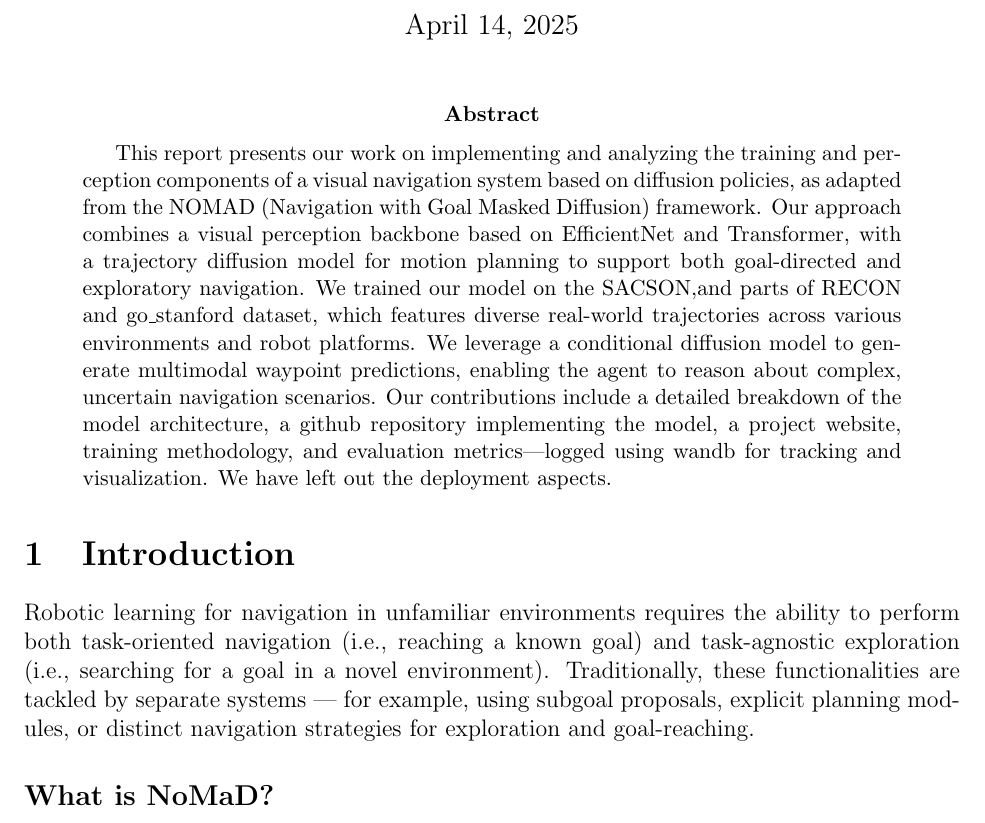
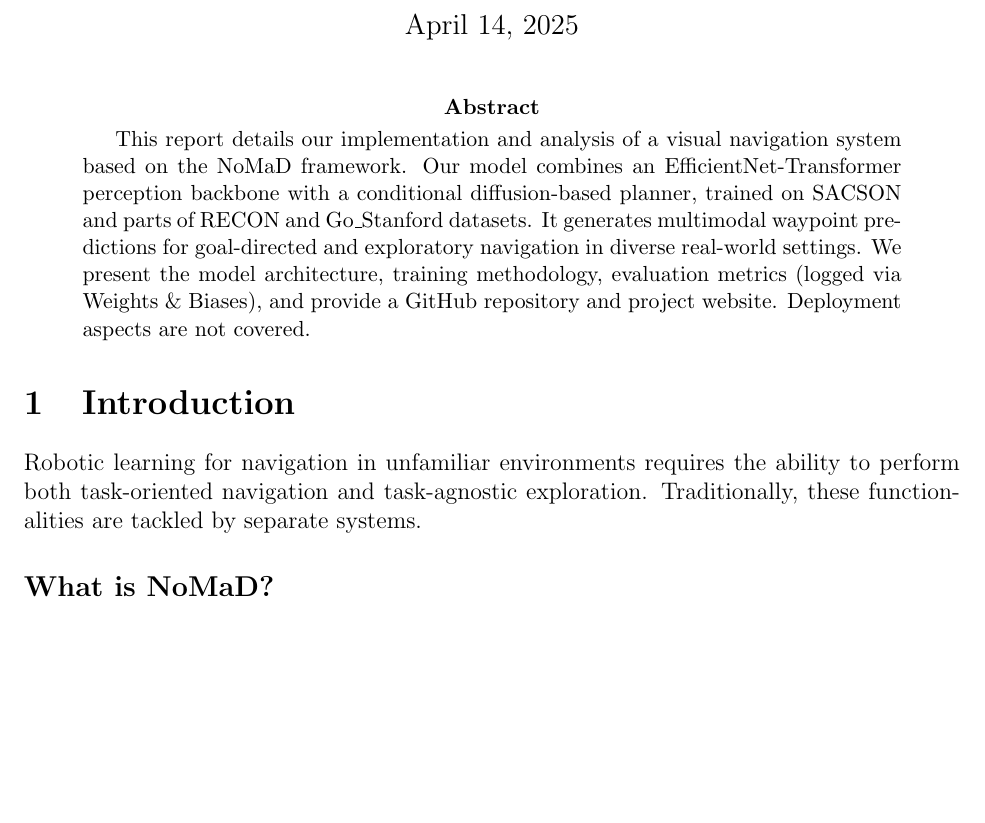
Before and after one commit to Aureola21/Report_Nomad, a LaTeX paper (report2.tex): part of page 1 of 36, cut so that both start at the same text, the shorter picture padded with empty space. Compiled offline with pdfLaTeX.

Commit message:
edited report

```diff
--- a/report2.tex
+++ b/report2.tex
@@ -58,16 +58,10 @@
 \maketitle
 
 \begin{abstract}
-This report presents our work on implementing and analyzing the training and perception components of a visual navigation system based on diffusion policies, as adapted from the NOMAD (Navigation with Goal Masked Diffusion) framework.
-Our approach combines a visual perception backbone based on EfficientNet and Transformer, with a trajectory diffusion model for motion planning to support both goal-directed and exploratory navigation. We trained our model on the SACSON,and parts of RECON and go\_stanford dataset, which features diverse real-world trajectories across various environments and robot platforms.
-We leverage a conditional diffusion model to generate multimodal waypoint predictions, enabling the agent to reason about complex, uncertain navigation scenarios. Our contributions include a detailed breakdown of the model architecture, a github repository implementing the model, a project website, training methodology, and evaluation metrics—logged using wandb for tracking and visualization.
-We have left out the deployment aspects.
+    This report details our implementation and analysis of a visual navigation system based on the NoMaD framework. Our model combines an EfficientNet-Transformer perception backbone with a conditional diffusion-based planner, trained on SACSON and parts of RECON and Go\_Stanford datasets. It generates multimodal waypoint predictions for goal-directed and exploratory navigation in diverse real-world settings. We present the model architecture, training methodology, evaluation metrics (logged via Weights \& Biases), and provide a GitHub repository and project website. Deployment aspects are not covered.
 \end{abstract}
-
-
 \section{Introduction}
-Robotic learning for navigation in unfamiliar environments requires the ability to perform both task-oriented navigation (i.e., reaching a known goal) and task-agnostic exploration (i.e., searching for a goal in a novel environment). Traditionally, these functionalities are tackled by separate systems — for example, using subgoal proposals, explicit planning modules, or distinct navigation strategies for exploration and goal-reaching.
-
+Robotic learning for navigation in unfamiliar environments requires the ability to perform both task-oriented navigation and task-agnostic exploration. Traditionally, these functionalities are tackled by separate systems.
 \subsection*{What is NoMaD?}
 NoMaD is a transformer-based diffusion policy designed for long-horizon, memory-based navigation, that can:
 \begin{itemize}
```
Also changed, not shown: 4 other files.
